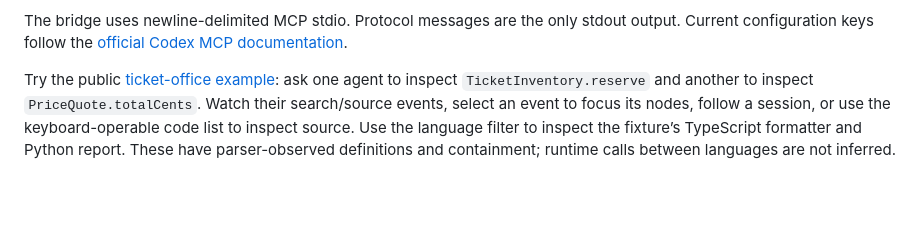
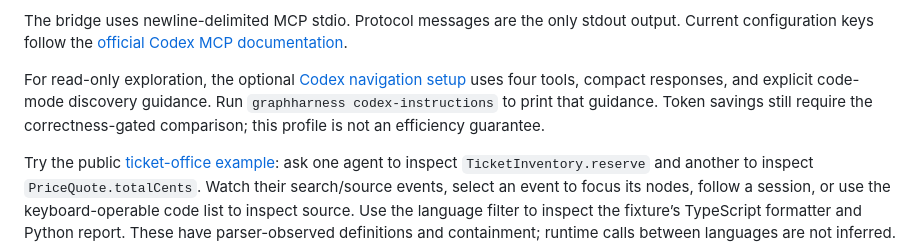
Before and after one commit to CameronBadman/graph-harness, a Markdown page: README.md, the part around the change. Drawn GitHub-style; blank space fills up the shorter version.

Commit message:
docs: explain optional Codex navigation workflow and trial reproduction

```diff
--- a/README.md
+++ b/README.md
@@ -48,6 +48,11 @@ required = true
 A second Codex session can use a different display label. Every bridge obtains its own server-issued identity; labels do not grant authority. Both bridges must use the same checkout and runtime directory. `GRAPHHARNESS_RUNTIME_DIR` optionally selects an owner-only runtime directory and must match across daemon, bridge and authorization commands. Otherwise the runtime uses a private application directory outside the checkout.
 
 The bridge uses newline-delimited MCP stdio. Protocol messages are the only stdout output. Current configuration keys follow the [official Codex MCP documentation](https://learn.chatgpt.com/docs/extend/mcp?surface=cli).
+
+For read-only exploration, the optional [Codex navigation setup](docs/codex-navigation.md)
+uses four tools, compact responses, and explicit code-mode discovery guidance.
+Run `graphharness codex-instructions` to print that guidance. Token savings still
+require the correctness-gated comparison; this profile is not an efficiency guarantee.
 
 Try the public [ticket-office example](examples/ticket-office/README.md): ask one agent to inspect `TicketInventory.reserve` and another to inspect `PriceQuote.totalCents`. Watch their search/source events, select an event to focus its nodes, follow a session, or use the keyboard-operable code list to inspect source. Use the language filter to inspect the fixture’s TypeScript formatter and Python report. These have parser-observed definitions and containment; runtime calls between languages are not inferred.
 
```
Also changed, not shown: benchmarks/token_followup/README.md (added, +53 -0 lines).
